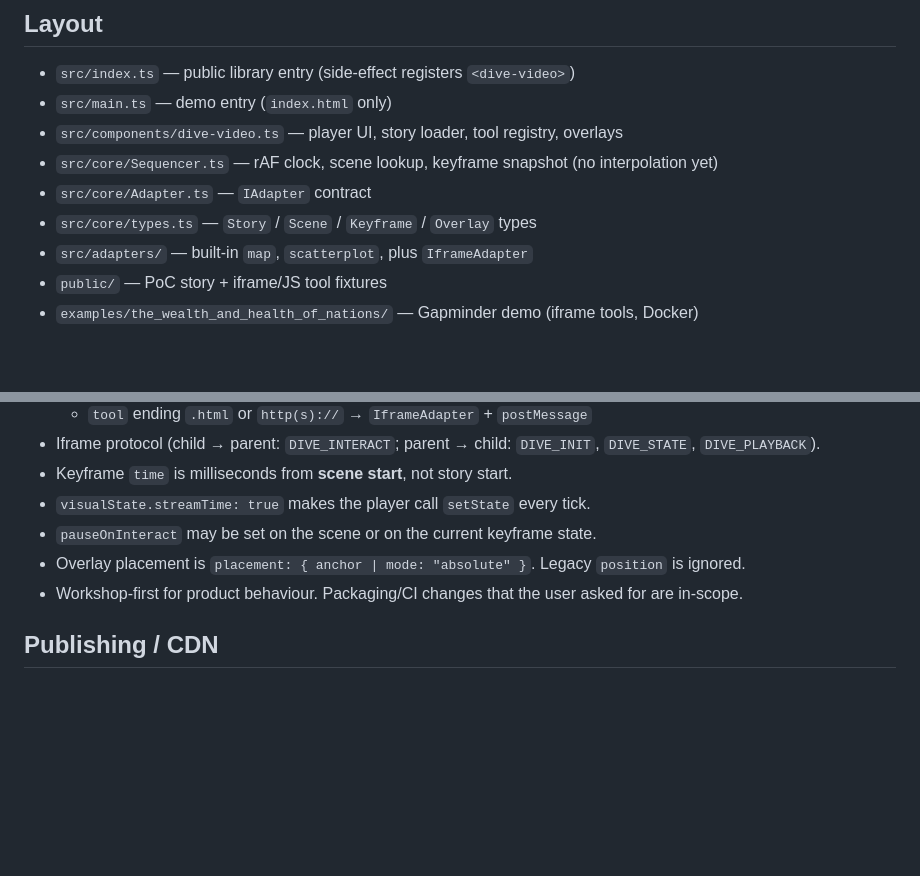
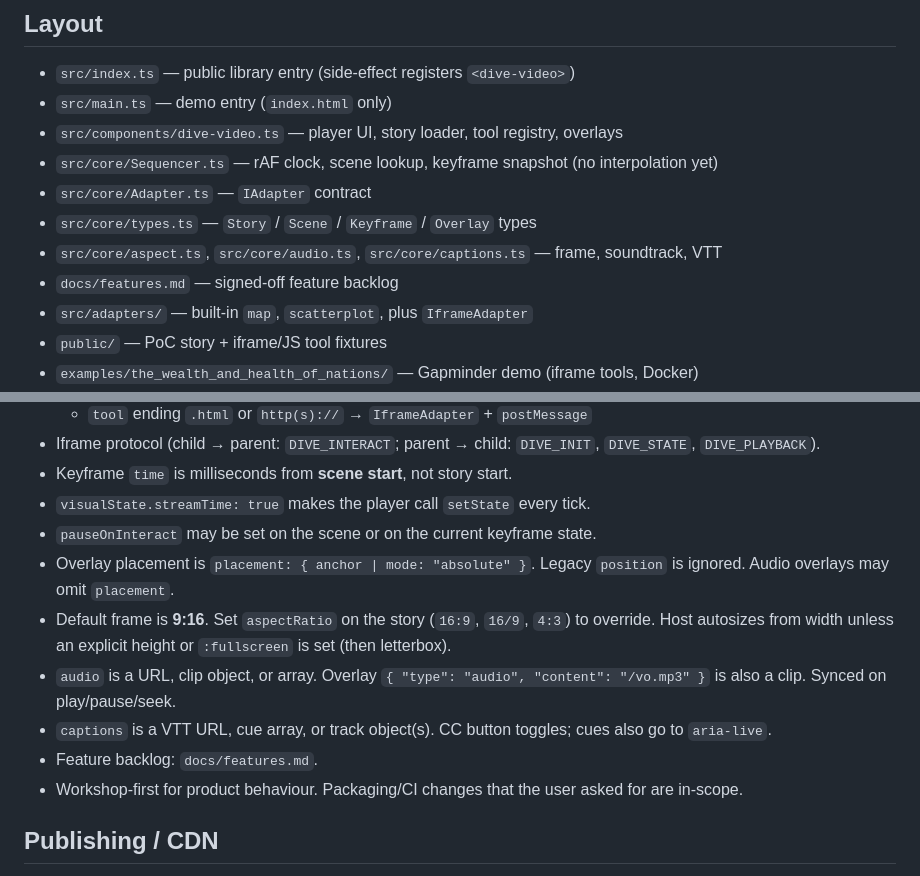
Before and after one commit to AdamRidley/DIVE, a Markdown page: AGENTS.md, 2 parts joined by grey strips. Drawn GitHub-style; blank space fills up the shorter version.

```diff
--- a/AGENTS.md
+++ b/AGENTS.md
@@ -37,6 +37,8 @@ npm run build:wealth-health-data   # regenerate Gapminder JSON from raw CSVs
 - `src/core/Sequencer.ts` — rAF clock, scene lookup, keyframe snapshot (no interpolation yet)
 - `src/core/Adapter.ts` — `IAdapter` contract
 - `src/core/types.ts` — `Story` / `Scene` / `Keyframe` / `Overlay` types
+- `src/core/aspect.ts`, `src/core/audio.ts`, `src/core/captions.ts` — frame, soundtrack, VTT
+- `docs/features.md` — signed-off feature backlog
 - `src/adapters/` — built-in `map`, `scatterplot`, plus `IframeAdapter`
 - `public/` — PoC story + iframe/JS tool fixtures
 - `examples/the_wealth_and_health_of_nations/` — Gapminder demo (iframe tools, Docker)
@@ -53,7 +55,11 @@ npm run build:wealth-health-data   # regenerate Gapminder JSON from raw CSVs
 - Keyframe `time` is milliseconds from **scene start**, not story start.
 - `visualState.streamTime: true` makes the player call `setState` every tick.
 - `pauseOnInteract` may be set on the scene or on the current keyframe state.
-- Overlay placement is `placement: { anchor | mode: "absolute" }`. Legacy `position` is ignored.
+- Overlay placement is `placement: { anchor | mode: "absolute" }`. Legacy `position` is ignored. Audio overlays may omit `placement`.
+- Default frame is **9:16**. Set `aspectRatio` on the story (`16:9`, `16/9`, `4:3`) to override. Host autosizes from width unless an explicit height or `:fullscreen` is set (then letterbox).
+- `audio` is a URL, clip object, or array. Overlay `{ "type": "audio", "content": "/vo.mp3" }` is also a clip. Synced on play/pause/seek.
+- `captions` is a VTT URL, cue array, or track object(s). CC button toggles; cues also go to `aria-live`.
+- Feature backlog: `docs/features.md`.
 - Workshop-first for product behaviour. Packaging/CI changes that the user asked for are in-scope.
 
 ## Publishing / CDN
```
Also changed, not shown: README.md (+2 -0 lines), docs/features.md (added, +78 -0 lines).
